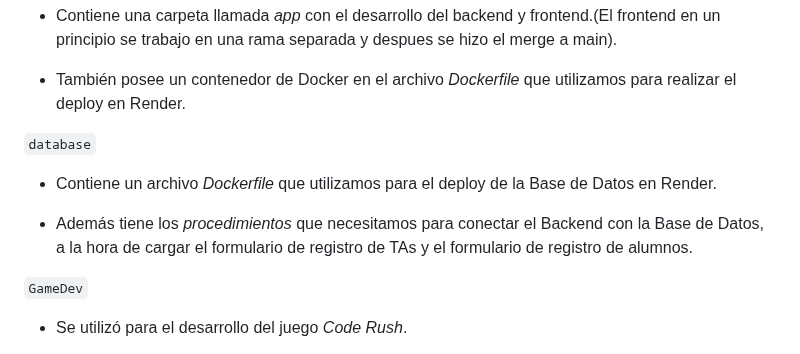
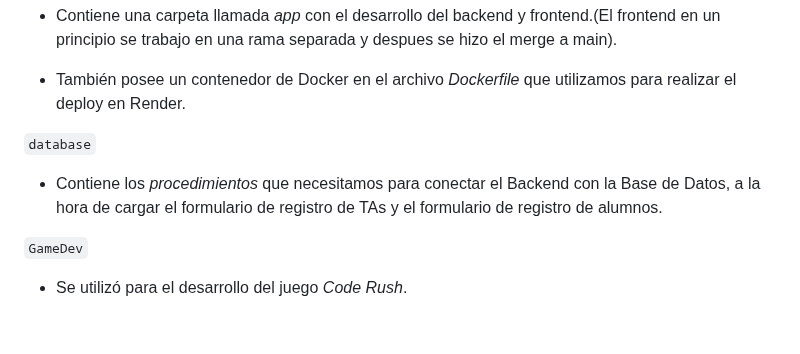
Before and after one commit to MelinaRG/ProyectoSUP7, a Markdown page: README.md, the part around the change. Drawn GitHub-style; blank space fills up the shorter version.

Commit message:
update readme database

```diff
--- a/README.md
+++ b/README.md
@@ -26,9 +26,7 @@ En el presente repositorio se pueden observar las distintas ramas que fuimos uti
 - También posee un contenedor de Docker en el archivo *Dockerfile* que utilizamos para realizar el deploy en Render.
 
 `database`
-- Contiene un archivo *Dockerfile* que utilizamos para el deploy de la Base de Datos en Render.
-
-- Además tiene los *procedimientos* que necesitamos para conectar el Backend con la Base de Datos, a la hora de cargar el formulario de registro de TAs y el formulario de registro de alumnos.
+- Contiene los *procedimientos* que necesitamos para conectar el Backend con la Base de Datos, a la hora de cargar el formulario de registro de TAs y el formulario de registro de alumnos.
 
 `GameDev`
 - Se utilizó para el desarrollo del juego *Code Rush*.
```
